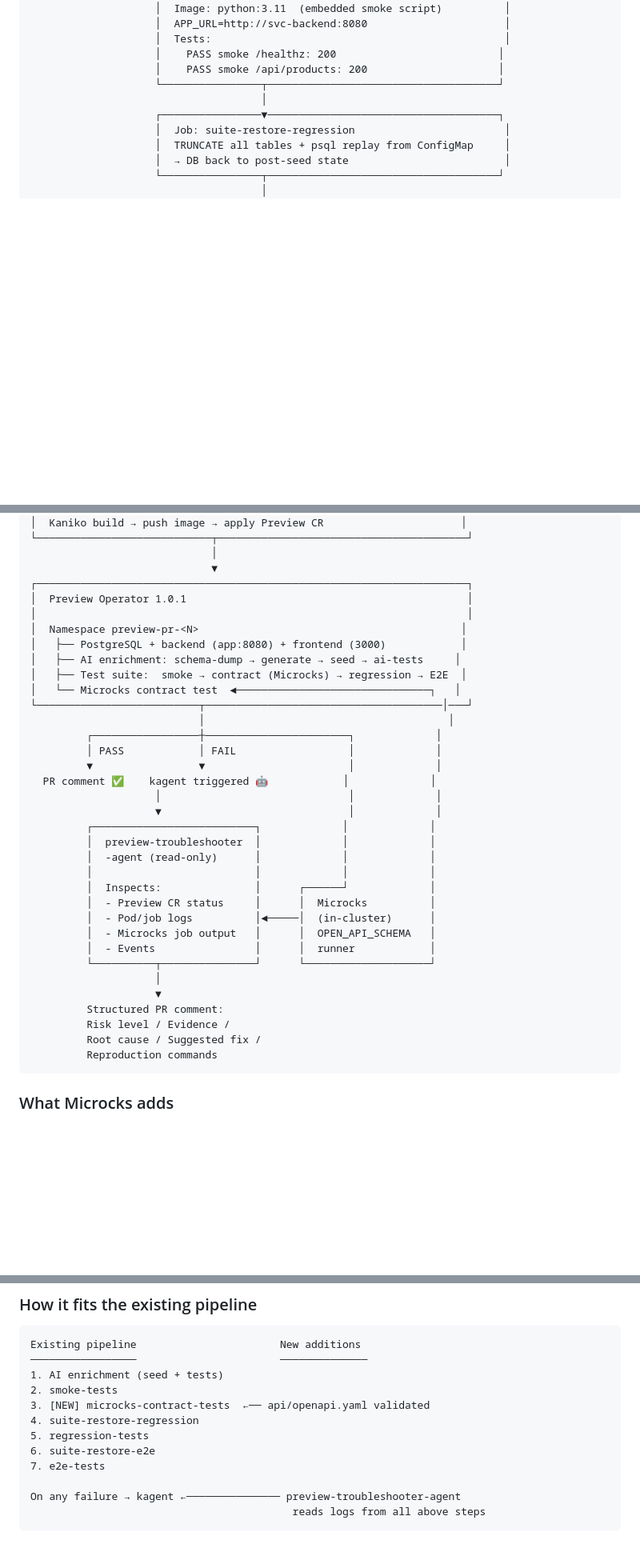
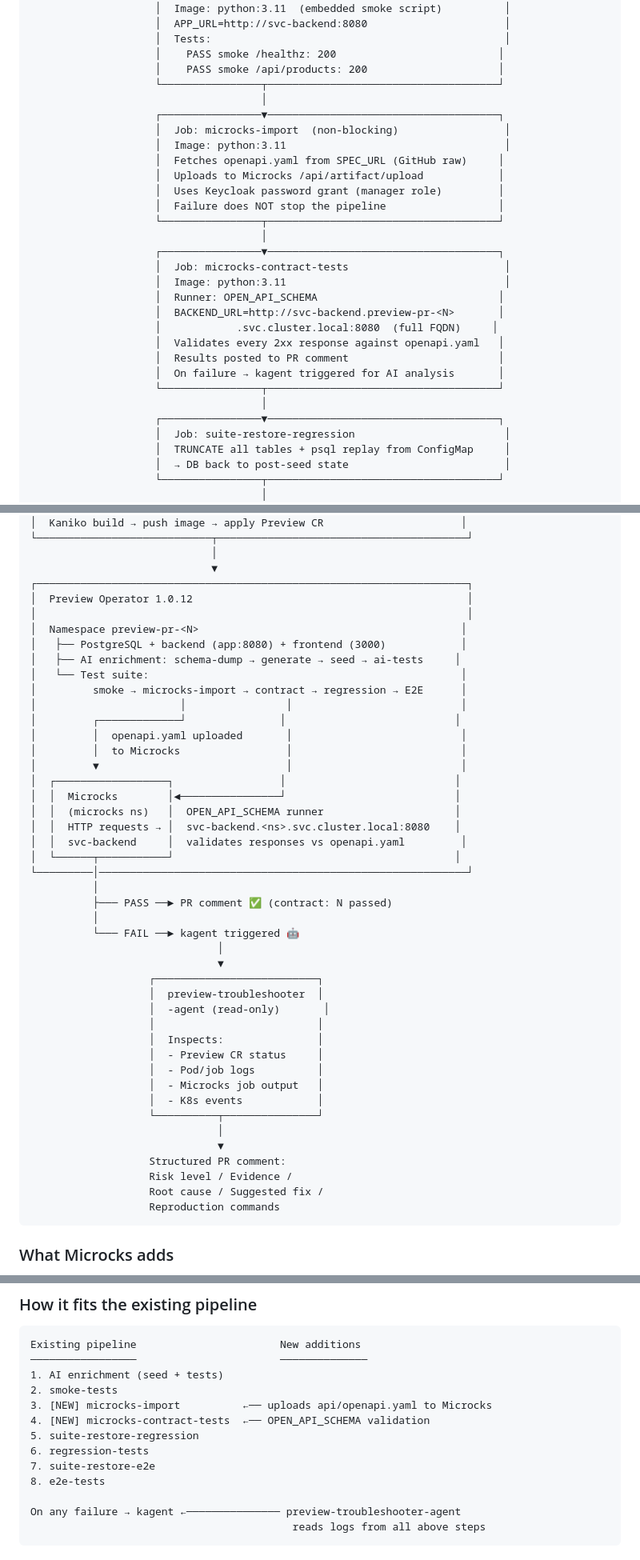
Before and after one commit to ihsenalaya/idp-preview, a Markdown page: README.md, 3 parts joined by grey strips. Shown at 80% size. Rendered like a GitHub page; blank space fills up the shorter version.

````diff
--- a/README.md
+++ b/README.md
@@ -841,6 +813,26 @@ The Preview controller solves both by giving each PR its own namespace + databas
                     │  Tests:                                               │
                     │    PASS smoke /healthz: 200                          │
                     │    PASS smoke /api/products: 200                     │
+                    └────────────────┬─────────────────────────────────────┘
+                                     │
+                    ┌────────────────▼─────────────────────────────────────┐
+                    │  Job: microcks-import  (non-blocking)                 │
+                    │  Image: python:3.11                                   │
+                    │  Fetches openapi.yaml from SPEC_URL (GitHub raw)     │
+                    │  Uploads to Microcks /api/artifact/upload            │
+                    │  Uses Keycloak password grant (manager role)         │
+                    │  Failure does NOT stop the pipeline                  │
+                    └────────────────┬─────────────────────────────────────┘
+                                     │
+                    ┌────────────────▼─────────────────────────────────────┐
+                    │  Job: microcks-contract-tests                         │
+                    │  Image: python:3.11                                   │
+                    │  Runner: OPEN_API_SCHEMA                             │
+                    │  BACKEND_URL=http://svc-backend.preview-pr-<N>       │
+                    │            .svc.cluster.local:8080  (full FQDN)     │
+                    │  Validates every 2xx response against openapi.yaml   │
+                    │  Results posted to PR comment                        │
+                    │  On failure → kagent triggered for AI analysis       │
                     └────────────────┬─────────────────────────────────────┘
                                      │
                     ┌────────────────▼─────────────────────────────────────┐
@@ -1426,37 +1420,47 @@ helm repo update
                              │
                              ▼
 ┌─────────────────────────────────────────────────────────────────────┐
-│  Preview Operator 1.0.1                                             │
+│  Preview Operator 1.0.12                                            │
 │                                                                     │
 │  Namespace preview-pr-<N>                                          │
 │   ├── PostgreSQL + backend (app:8080) + frontend (3000)            │
 │   ├── AI enrichment: schema-dump → generate → seed → ai-tests     │
-│   ├── Test suite:  smoke → contract (Microcks) → regression → E2E  │
-│   └── Microcks contract test  ◄───────────────────────────────┐   │
-└──────────────────────────┬──────────────────────────────────────│───┘
-                           │                                       │
-         ┌─────────────────┼───────────────────────┐             │
-         │ PASS            │ FAIL                  │             │
-         ▼                 ▼                       │             │
-  PR comment ✅    kagent triggered 🤖            │             │
-                    │                              │             │
-                    ▼                              │             │
-         ┌──────────────────────────┐             │             │
-         │  preview-troubleshooter  │             │             │
-         │  -agent (read-only)      │             │             │
-         │                          │             │             │
-         │  Inspects:               │      ┌──────┘             │
-         │  - Preview CR status     │      │  Microcks          │
-         │  - Pod/job logs          │◄─────│  (in-cluster)      │
-         │  - Microcks job output   │      │  OPEN_API_SCHEMA   │
-         │  - Events                │      │  runner            │
-         └──────────┬───────────────┘      └────────────────────┘
-                    │
-                    ▼
-         Structured PR comment:
-         Risk level / Evidence /
-         Root cause / Suggested fix /
-         Reproduction commands
+│   └── Test suite:                                                  │
+│         smoke → microcks-import → contract → regression → E2E      │
+│                       │                │                           │
+│         ┌─────────────┘               │                           │
+│         │  openapi.yaml uploaded       │                           │
+│         │  to Microcks                 │                           │
+│         ▼                              │                           │
+│  ┌──────────────────┐                 │                           │
+│  │  Microcks        │◄────────────────┘                           │
+│  │  (microcks ns)   │  OPEN_API_SCHEMA runner                     │
+│  │  HTTP requests → │  svc-backend.<ns>.svc.cluster.local:8080    │
+│  │  svc-backend     │  validates responses vs openapi.yaml         │
+│  └──────┬───────────┘                                             │
+└─────────│───────────────────────────────────────────────────────────┘
+          │
+          ├─── PASS ──► PR comment ✅ (contract: N passed)
+          │
+          └─── FAIL ──► kagent triggered 🤖
+                              │
+                              ▼
+                   ┌──────────────────────────┐
+                   │  preview-troubleshooter  │
+                   │  -agent (read-only)       │
+                   │                          │
+                   │  Inspects:               │
+                   │  - Preview CR status     │
+                   │  - Pod/job logs          │
+                   │  - Microcks job output   │
+                   │  - K8s events            │
+                   └──────────┬───────────────┘
+                              │
+                              ▼
+                   Structured PR comment:
+                   Risk level / Evidence /
+                   Root cause / Suggested fix /
+                   Reproduction commands
 ```
 
 ### What Microcks adds
@@ -1508,11 +1512,12 @@ Existing pipeline                       New additions
 ─────────────────                       ──────────────
 1. AI enrichment (seed + tests)
 2. smoke-tests
-3. [NEW] microcks-contract-tests  ←── api/openapi.yaml validated
-4. suite-restore-regression
-5. regression-tests
-6. suite-restore-e2e
-7. e2e-tests
+3. [NEW] microcks-import          ←── uploads api/openapi.yaml to Microcks
+4. [NEW] microcks-contract-tests  ←── OPEN_API_SCHEMA validation
+5. suite-restore-regression
+6. regression-tests
+7. suite-restore-e2e
+8. e2e-tests
 
 On any failure → kagent ←─────────────── preview-troubleshooter-agent
                                           reads logs from all above steps
````
Also changed, not shown: other parts of README.md (+103 -129 lines).
